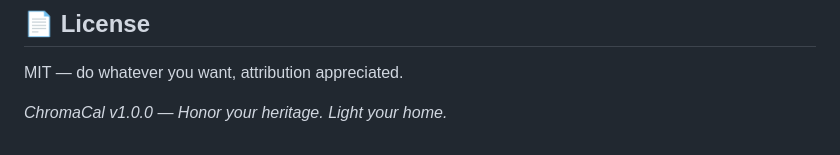
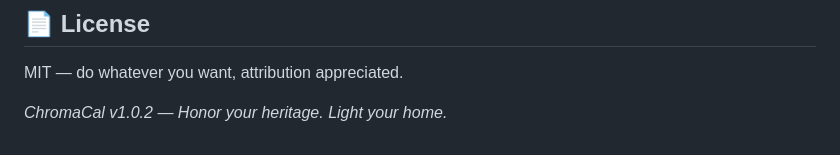
Before and after one commit to TheRealApollyon/ChromaCal, a Markdown page: README.md, the part around the change. GitHub-like rendering.

Commit message:
Fix stale v1.0.0 tagline in README footer

```diff
--- a/README.md
+++ b/README.md
@@ -208,4 +208,4 @@ Issues and PRs welcome. Use **Settings → Feedback → Report a Bug** inside Ch
 
 MIT — do whatever you want, attribution appreciated.
 
-*ChromaCal v1.0.0 — Honor your heritage. Light your home.*
+*ChromaCal v1.0.2 — Honor your heritage. Light your home.*
```
